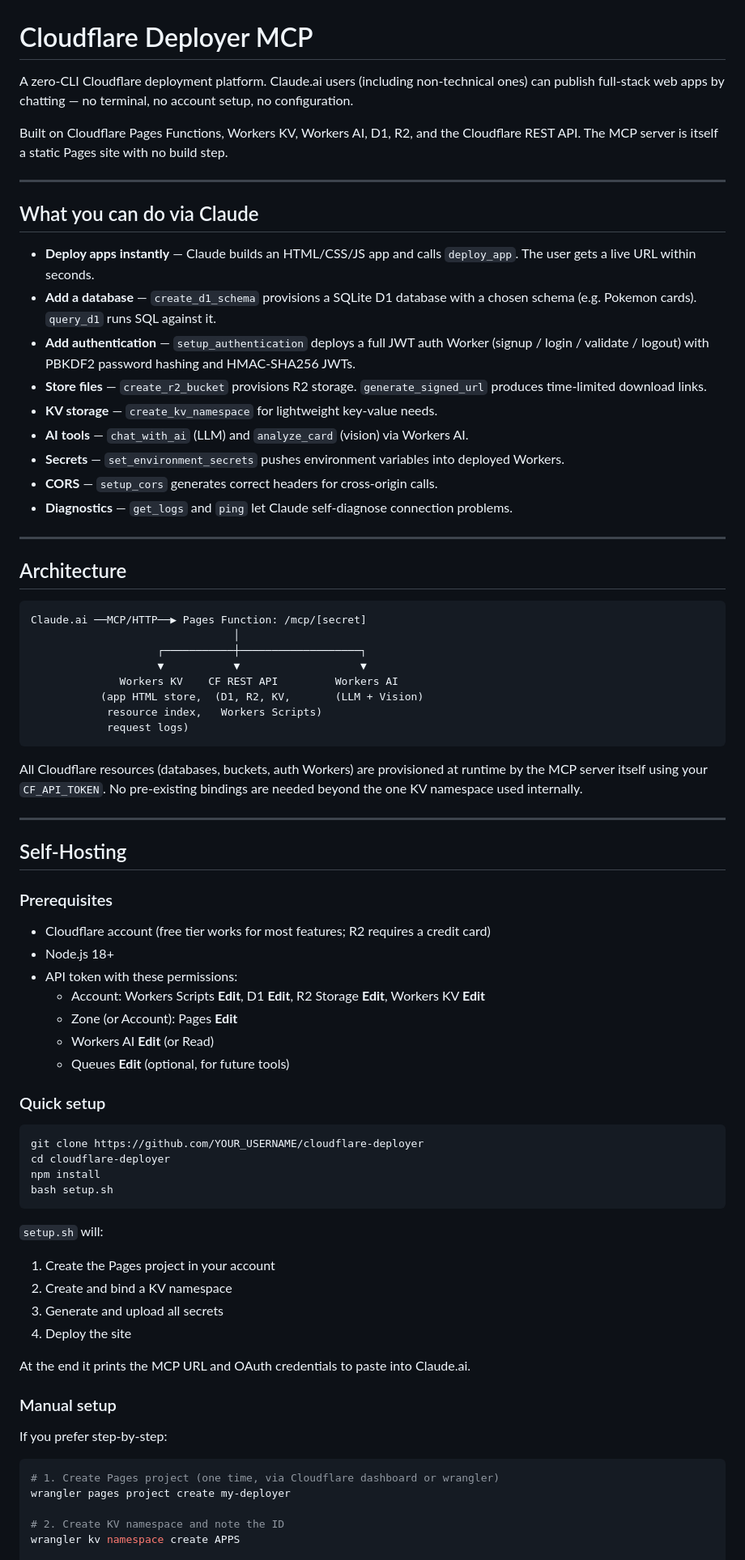
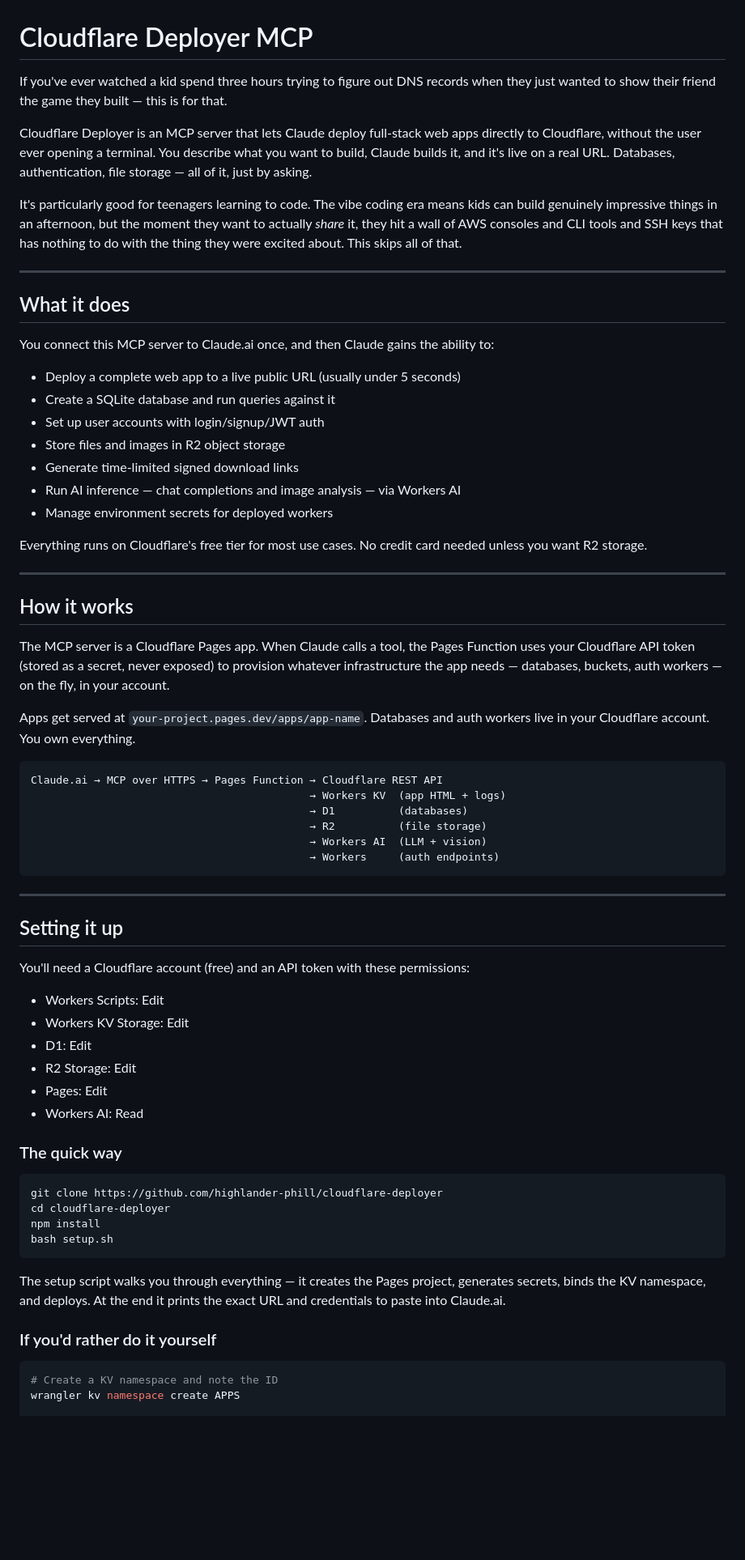
Before and after one commit to highlander-phill/cloudflare-deployer, a Markdown page: README.md, the part around one of its changes. Shown at 81% size. Rendered like a GitHub page; blank space fills up the shorter version.

````diff
--- a/README.md
+++ b/README.md
@@ -1,79 +1,71 @@
 # Cloudflare Deployer MCP
 
-A zero-CLI Cloudflare deployment platform. Claude.ai users (including non-technical ones) can publish full-stack web apps by chatting — no terminal, no account setup, no configuration.
+If you've ever watched a kid spend three hours trying to figure out DNS records when they just wanted to show their friend the game they built — this is for that.
 
-Built on Cloudflare Pages Functions, Workers KV, Workers AI, D1, R2, and the Cloudflare REST API. The MCP server is itself a static Pages site with no build step.
+Cloudflare Deployer is an MCP server that lets Claude deploy full-stack web apps directly to Cloudflare, without the user ever opening a terminal. You describe what you want to build, Claude builds it, and it's live on a real URL. Databases, authentication, file storage — all of it, just by asking.
+
+It's particularly good for teenagers learning to code. The vibe coding era means kids can build genuinely impressive things in an afternoon, but the moment they want to actually *share* it, they hit a wall of AWS consoles and CLI tools and SSH keys that has nothing to do with the thing they were excited about. This skips all of that.
 
 ---
 
-## What you can do via Claude
+## What it does
 
-- **Deploy apps instantly** — Claude builds an HTML/CSS/JS app and calls `deploy_app`. The user gets a live URL within seconds.
-- **Add a database** — `create_d1_schema` provisions a SQLite D1 database with a chosen schema (e.g. Pokemon cards). `query_d1` runs SQL against it.
-- **Add authentication** — `setup_authentication` deploys a full JWT auth Worker (signup / login / validate / logout) with PBKDF2 password hashing and HMAC-SHA256 JWTs.
-- **Store files** — `create_r2_bucket` provisions R2 storage. `generate_signed_url` produces time-limited download links.
-- **KV storage** — `create_kv_namespace` for lightweight key-value needs.
-- **AI tools** — `chat_with_ai` (LLM) and `analyze_card` (vision) via Workers AI.
-- **Secrets** — `set_environment_secrets` pushes environment variables into deployed Workers.
-- **CORS** — `setup_cors` generates correct headers for cross-origin calls.
-- **Diagnostics** — `get_logs` and `ping` let Claude self-diagnose connection problems.
+You connect this MCP server to Claude.ai once, and then Claude gains the ability to:
+
+- Deploy a complete web app to a live public URL (usually under 5 seconds)
+- Create a SQLite database and run queries against it
+- Set up user accounts with login/signup/JWT auth
+- Store files and images in R2 object storage
+- Generate time-limited signed download links
+- Run AI inference — chat completions and image analysis — via Workers AI
+- Manage environment secrets for deployed workers
+
+Everything runs on Cloudflare's free tier for most use cases. No credit card needed unless you want R2 storage.
 
 ---
 
-## Architecture
+## How it works
+
+The MCP server is a Cloudflare Pages app. When Claude calls a tool, the Pages Function uses your Cloudflare API token (stored as a secret, never exposed) to provision whatever infrastructure the app needs — databases, buckets, auth workers — on the fly, in your account.
+
+Apps get served at `your-project.pages.dev/apps/app-name`. Databases and auth workers live in your Cloudflare account. You own everything.
 
 ```
-Claude.ai ──MCP/HTTP──▶ Pages Function: /mcp/[secret]
-                                │
-                    ┌───────────┼───────────────────┐
-                    ▼           ▼                   ▼
-              Workers KV    CF REST API         Workers AI
-           (app HTML store,  (D1, R2, KV,       (LLM + Vision)
-            resource index,   Workers Scripts)
-            request logs)
+Claude.ai → MCP over HTTPS → Pages Function → Cloudflare REST API
+                                            → Workers KV  (app HTML + logs)
+                                            → D1          (databases)
+                                            → R2          (file storage)
+                                            → Workers AI  (LLM + vision)
+                                            → Workers     (auth endpoints)
 ```
-
-All Cloudflare resources (databases, buckets, auth Workers) are provisioned at runtime by the MCP server itself using your `CF_API_TOKEN`. No pre-existing bindings are needed beyond the one KV namespace used internally.
 
 ---
 
-## Self-Hosting
+## Setting it up
 
-### Prerequisites
+You'll need a Cloudflare account (free) and an API token with these permissions:
 
-- Cloudflare account (free tier works for most features; R2 requires a credit card)
-- Node.js 18+
-- API token with these permissions:
-  - Account: Workers Scripts **Edit**, D1 **Edit**, R2 Storage **Edit**, Workers KV **Edit**
-  - Zone (or Account): Pages **Edit**
-  - Workers AI **Edit** (or Read)
-  - Queues **Edit** (optional, for future tools)
+- Workers Scripts: Edit
+- Workers KV Storage: Edit
+- D1: Edit
+- R2 Storage: Edit
+- Pages: Edit
+- Workers AI: Read
 
-### Quick setup
+### The quick way
 
 ```bash
-git clone https://github.com/YOUR_USERNAME/cloudflare-deployer
+git clone https://github.com/highlander-phill/cloudflare-deployer
 cd cloudflare-deployer
 npm install
 bash setup.sh
 ```
 
-`setup.sh` will:
-1. Create the Pages project in your account
-2. Create and bind a KV namespace
-3. Generate and upload all secrets
-4. Deploy the site
+The setup script walks you through everything — it creates the Pages project, generates secrets, binds the KV namespace, and deploys. At the end it prints the exact URL and credentials to paste into Claude.ai.
 
-At the end it prints the MCP URL and OAuth credentials to paste into Claude.ai.
-
-### Manual setup
-
-If you prefer step-by-step:
+### If you'd rather do it yourself
 
 ```bash
-# 1. Create Pages project (one time, via Cloudflare dashboard or wrangler)
-wrangler pages project create my-deployer
-
-# 2. Create KV namespace and note the ID
+# Create a KV namespace and note the ID
 wrangler kv namespace create APPS
 
````
Also changed, not shown: other parts of README.md (+85 -128 lines).
